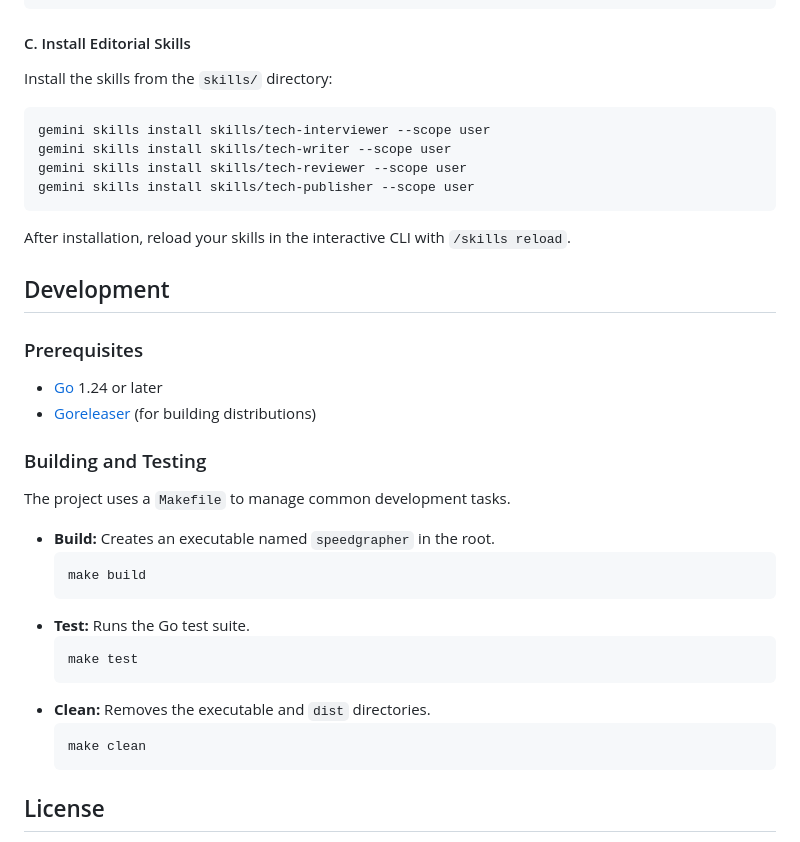
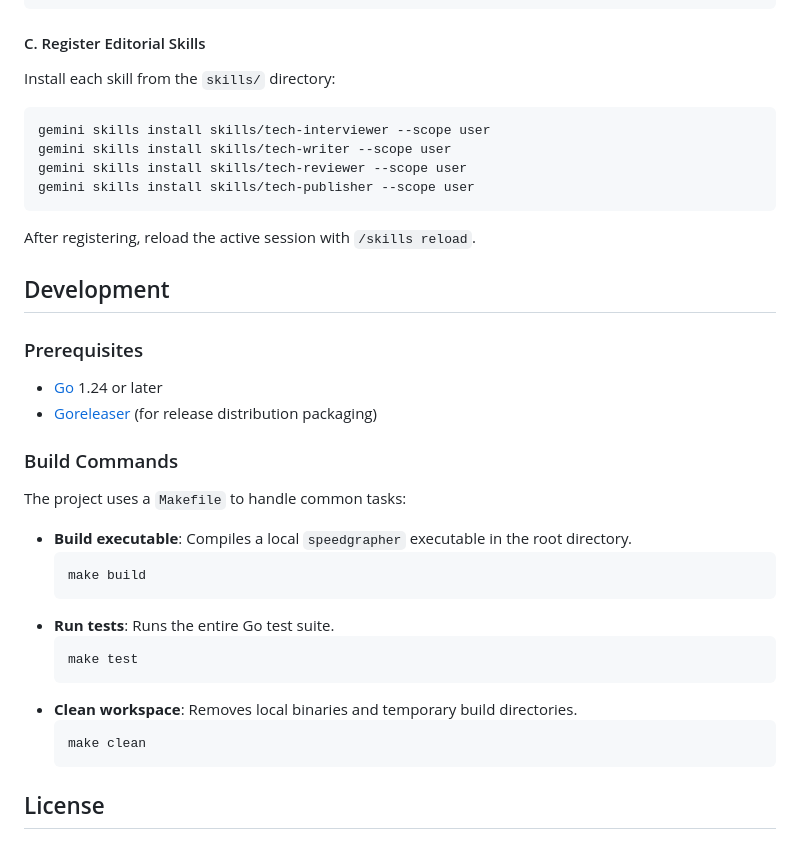
Before and after one commit to danicat/speedgrapher, a Markdown page: README.md, the part around one of its changes. GitHub-like rendering.

````diff
--- a/README.md
+++ b/README.md
@@ -67,8 +67,8 @@ Add this configuration to your `~/.gemini/settings.json`:
 }
 ```
 
-#### C. Install Editorial Skills
-Install the skills from the `skills/` directory:
+#### C. Register Editorial Skills
+Install each skill from the `skills/` directory:
 
 ```bash
 gemini skills install skills/tech-interviewer --scope user
@@ -76,32 +76,31 @@ gemini skills install skills/tech-writer --scope user
 gemini skills install skills/tech-reviewer --scope user
 gemini skills install skills/tech-publisher --scope user
 ```
-After installation, reload your skills in the interactive CLI with `/skills reload`.
-
+After registering, reload the active session with `/skills reload`.
 
 ## Development
 
 ### Prerequisites
 
-*   [Go](https://go.dev/doc/install) 1.24 or later
-*   [Goreleaser](https://goreleaser.com/install/) (for building distributions)
+* [Go](https://go.dev/doc/install) 1.24 or later
+* [Goreleaser](https://goreleaser.com/install/) (for release distribution packaging)
 
-### Building and Testing
+### Build Commands
 
-The project uses a `Makefile` to manage common development tasks.
+The project uses a `Makefile` to handle common tasks:
 
-*   **Build:** Creates an executable named `speedgrapher` in the root.
-    ```bash
-    make build
-    ```
-*   **Test:** Runs the Go test suite.
-    ```bash
-    make test
-    ```
-*   **Clean:** Removes the executable and `dist` directories.
-    ```bash
-    make clean
-    ```
+* **Build executable**: Compiles a local `speedgrapher` executable in the root directory.
+  ```bash
+  make build
+  ```
+* **Run tests**: Runs the entire Go test suite.
+  ```bash
+  make test
+  ```
+* **Clean workspace**: Removes local binaries and temporary build directories.
+  ```bash
+  make clean
+  ```
 
 ## License
 This project is licensed under the Apache License, Version 2.0. See [LICENSE](LICENSE) for details.
````
Also changed, not shown: other parts of README.md (+23 -23 lines).
